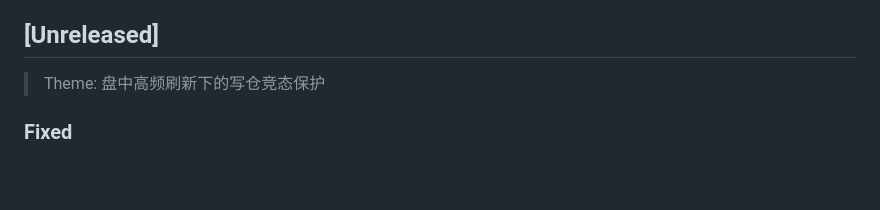
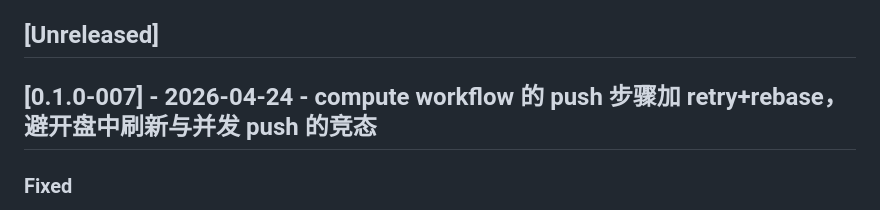
Before and after one commit to xiulonnn-crypto/Tianfu_Strategy, a Markdown page: CHANGELOG.md, the part around the change. Rendered like a GitHub page; blank space fills up the shorter version.

Commit message:
chore: bump CHANGELOG to [0.1.0-007]

```diff
--- a/CHANGELOG.md
+++ b/CHANGELOG.md
@@ -7,7 +7,7 @@ and this project adheres to [Semantic Versioning](https://semver.org/spec/v2.0.0
 
 ## [Unreleased]
 
-> Theme: 盘中高频刷新下的写仓竞态保护
+## [0.1.0-007] - 2026-04-24 - compute workflow 的 push 步骤加 retry+rebase，避开盘中刷新与并发 push 的竞态
 
 ### Fixed
 
```
